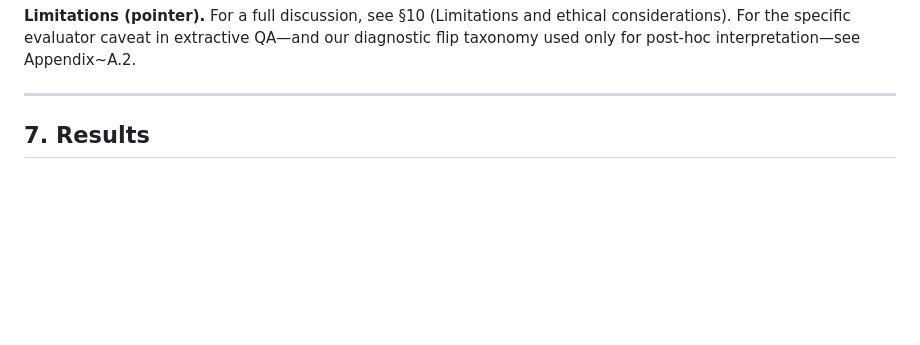
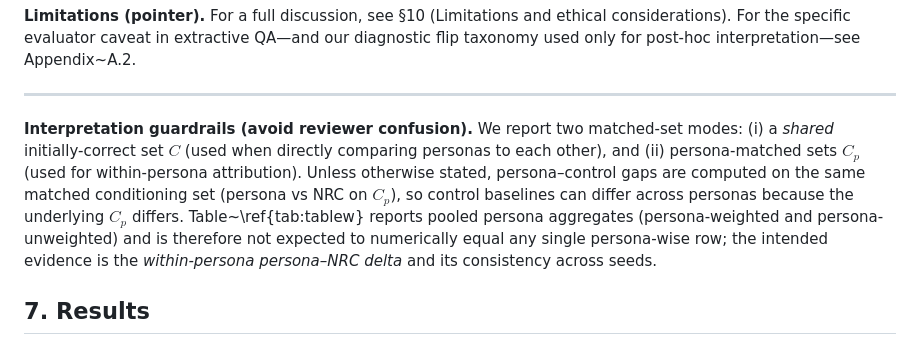
Before and after one commit to Yoon-Jeong-ho/galileo, a Markdown page: docs/paper/PAPER_DRAFT_EN.md, the part around the change. GitHub-like rendering; blank space fills up the shorter version.

Commit message:
paper: add results preface guardrail for C vs Cp and Table W pooling

```diff
--- a/docs/paper/PAPER_DRAFT_EN.md
+++ b/docs/paper/PAPER_DRAFT_EN.md
@@ -514,6 +514,8 @@ Separately, work on **self-verification / verify-then-answer** (e.g., Chain-of-V
 
 ---
 
+
+**Interpretation guardrails (avoid reviewer confusion).** We report two matched-set modes: (i) a *shared* initially-correct set $C$ (used when directly comparing personas to each other), and (ii) persona-matched sets $C_p$ (used for within-persona attribution). Unless otherwise stated, persona–control gaps are computed on the same matched conditioning set (persona vs NRC on $C_p$), so control baselines can differ across personas because the underlying $C_p$ differs. Table~\ref{tab:tablew} reports pooled persona aggregates (persona-weighted and persona-unweighted) and is therefore not expected to numerically equal any single persona-wise row; the intended evidence is the *within-persona persona–NRC delta* and its consistency across seeds.
 ## 7. Results
 
 Unless stated otherwise, results are reported as mean±std over **seeds 1–4** (Qwen2.5-7B-Instruct; 80 samples/seed) from **auditable green** runs, with paper-ready exports under `results/<run>/paper_exports/` and small, tracked summary artifacts under `docs/paper/artifacts/`. When discussing flips, we treat aggregate flip rates as a *robustness* signal rather than a direct measure of semantic belief change. In extractive QA in particular, strict EM can over-count near-misses (boundary/overanswer; partial-overlap), so we additionally interpret flips via a qualitative taxonomy (diagnostic only) and report semantic-change cases separately (Appendix~A.2). Importantly, taxonomy labels are computed post-hoc from flip samples and are **not** used to recompute survival/TOF/recovery; our primary metrics remain defined on the standard evaluator outputs for reproducibility.
```
Also changed, not shown: docs/paper/STATUS.md (+1 -1 lines).
